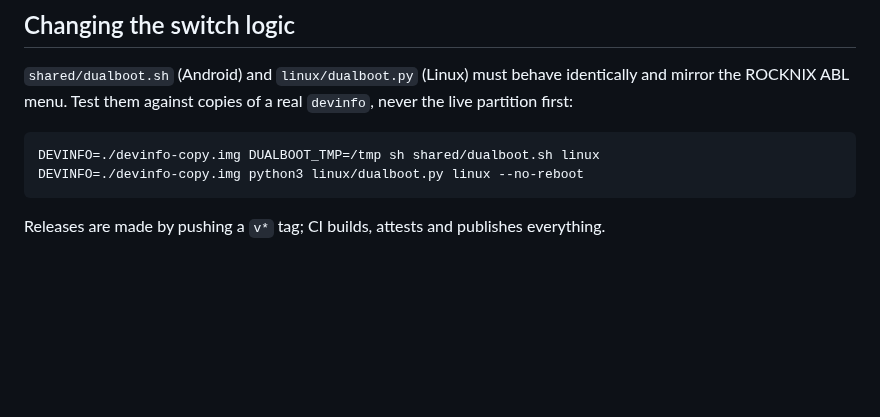
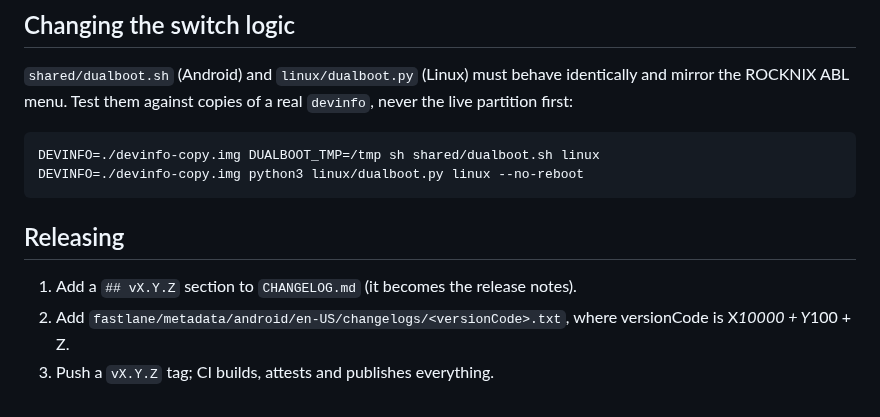
Before and after one commit to kingsleydon/abl-dualboot, a Markdown page: CONTRIBUTING.md, the part around the change. Rendered like a GitHub page; blank space fills up the shorter version.

````diff
--- a/CONTRIBUTING.md
+++ b/CONTRIBUTING.md
@@ -24,4 +24,8 @@ DEVINFO=./devinfo-copy.img DUALBOOT_TMP=/tmp sh shared/dualboot.sh linux
 DEVINFO=./devinfo-copy.img python3 linux/dualboot.py linux --no-reboot
 ```
 
-Releases are made by pushing a `v*` tag; CI builds, attests and publishes everything.
+## Releasing
+
+1. Add a `## vX.Y.Z` section to `CHANGELOG.md` (it becomes the release notes).
+2. Add `fastlane/metadata/android/en-US/changelogs/<versionCode>.txt`, where versionCode is X*10000 + Y*100 + Z.
+3. Push a `vX.Y.Z` tag; CI builds, attests and publishes everything.
````
Also changed, not shown: CHANGELOG.md (+4 -0 lines), README.md (+11 -0 lines), docs/badge_obtainium.png (added), 11 other files.
